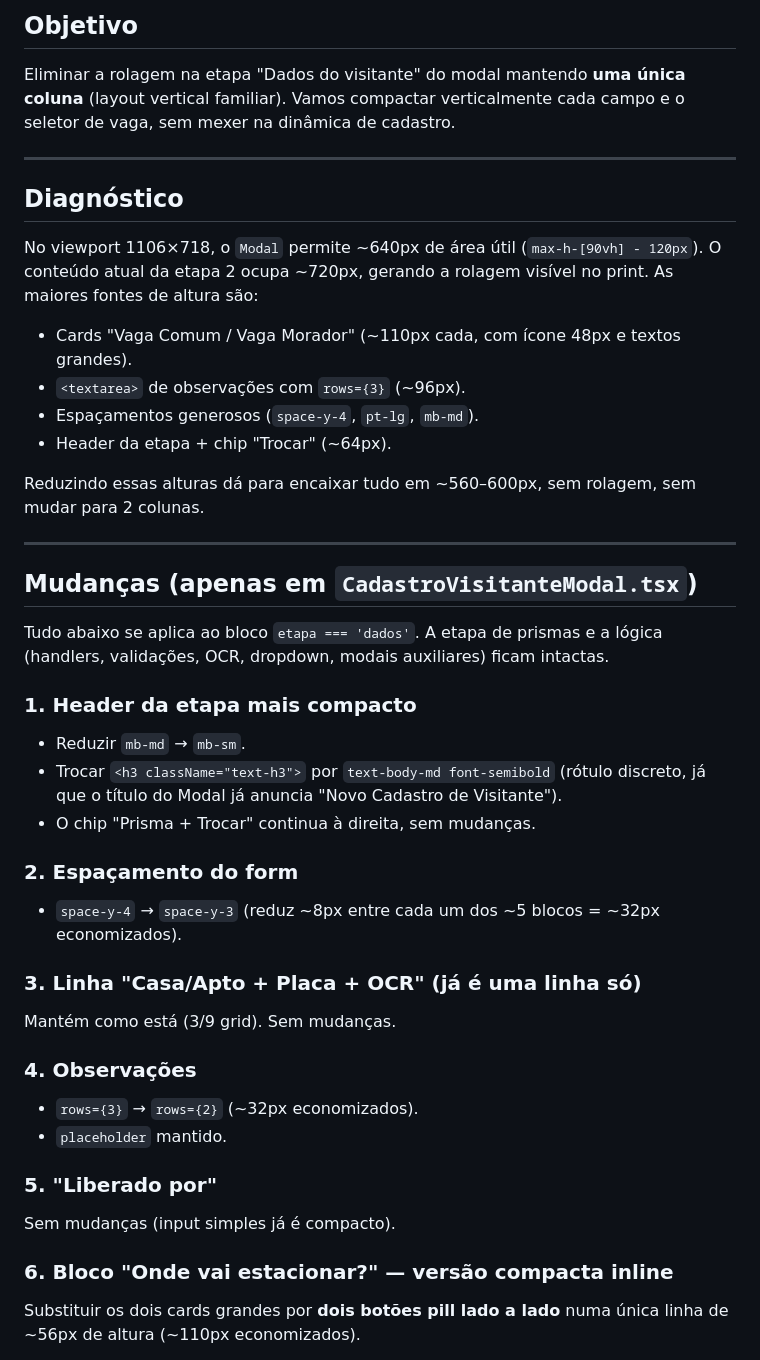
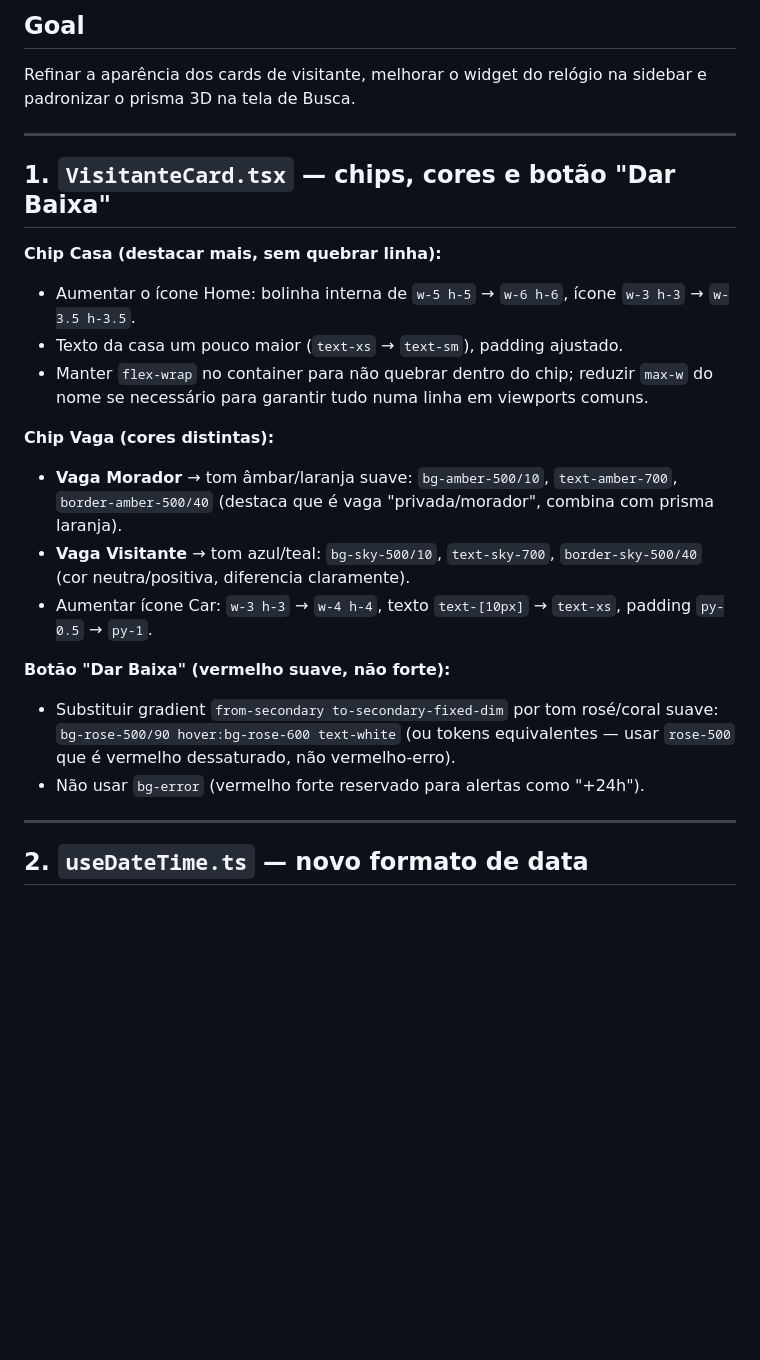
Before and after one commit to CrissSales1/huggle-code-forge-f9294ad0, a Markdown page: .lovable/plan.md, the part around one of its changes. Rendered like a GitHub page; blank space fills up the shorter version.

```diff
--- a/.lovable/plan.md
+++ b/.lovable/plan.md
@@ -1,50 +1,25 @@
-## Objetivo
-
-Eliminar a rolagem na etapa "Dados do visitante" do modal mantendo **uma única coluna** (layout vertical familiar). Vamos compactar verticalmente cada campo e o seletor de vaga, sem mexer na dinâmica de cadastro.
+## Goal
+Refinar a aparência dos cards de visitante, melhorar o widget do relógio na sidebar e padronizar o prisma 3D na tela de Busca.
 
 ---
 
-## Diagnóstico
+## 1. `VisitanteCard.tsx` — chips, cores e botão "Dar Baixa"
 
-No viewport 1106×718, o `Modal` permite ~640px de área útil (`max-h-[90vh] - 120px`). O conteúdo atual da etapa 2 ocupa ~720px, gerando a rolagem visível no print. As maiores fontes de altura são:
+**Chip Casa (destacar mais, sem quebrar linha):**
+- Aumentar o ícone Home: bolinha interna de `w-5 h-5` → `w-6 h-6`, ícone `w-3 h-3` → `w-3.5 h-3.5`.
+- Texto da casa um pouco maior (`text-xs` → `text-sm`), padding ajustado.
+- Manter `flex-wrap` no container para não quebrar dentro do chip; reduzir `max-w` do nome se necessário para garantir tudo numa linha em viewports comuns.
 
-- Cards "Vaga Comum / Vaga Morador" (~110px cada, com ícone 48px e textos grandes).
-- `<textarea>` de observações com `rows={3}` (~96px).
-- Espaçamentos generosos (`space-y-4`, `pt-lg`, `mb-md`).
-- Header da etapa + chip "Trocar" (~64px).
+**Chip Vaga (cores distintas):**
+- **Vaga Morador** → tom âmbar/laranja suave: `bg-amber-500/10`, `text-amber-700`, `border-amber-500/40` (destaca que é vaga "privada/morador", combina com prisma laranja).
+- **Vaga Visitante** → tom azul/teal: `bg-sky-500/10`, `text-sky-700`, `border-sky-500/40` (cor neutra/positiva, diferencia claramente).
+- Aumentar ícone Car: `w-3 h-3` → `w-4 h-4`, texto `text-[10px]` → `text-xs`, padding `py-0.5` → `py-1`.
 
-Reduzindo essas alturas dá para encaixar tudo em ~560–600px, sem rolagem, sem mudar para 2 colunas.
+**Botão "Dar Baixa" (vermelho suave, não forte):**
+- Substituir gradient `from-secondary to-secondary-fixed-dim` por tom rosé/coral suave: `bg-rose-500/90 hover:bg-rose-600 text-white` (ou tokens equivalentes — usar `rose-500` que é vermelho dessaturado, não vermelho-erro).
+- Não usar `bg-error` (vermelho forte reservado para alertas como "+24h").
 
 ---
 
-## Mudanças (apenas em `CadastroVisitanteModal.tsx`)
+## 2. `useDateTime.ts` — novo formato de data
 
-Tudo abaixo se aplica ao bloco `etapa === 'dados'`. A etapa de prismas e a lógica (handlers, validações, OCR, dropdown, modais auxiliares) ficam intactas.
-
-### 1. Header da etapa mais compacto
-
-- Reduzir `mb-md` → `mb-sm`.
-- Trocar `<h3 className="text-h3">` por `text-body-md font-semibold` (rótulo discreto, já que o título do Modal já anuncia "Novo Cadastro de Visitante").
-- O chip "Prisma + Trocar" continua à direita, sem mudanças.
-
-### 2. Espaçamento do form
-
-- `space-y-4` → `space-y-3` (reduz ~8px entre cada um dos ~5 blocos = ~32px economizados).
-
-### 3. Linha "Casa/Apto + Placa + OCR" (já é uma linha só)
-
-Mantém como está (3/9 grid). Sem mudanças.
-
-### 4. Observações
-
-- `rows={3}` → `rows={2}` (~32px economizados).
-- `placeholder` mantido.
-
-### 5. "Liberado por"
-
-Sem mudanças (input simples já é compacto).
-
-### 6. Bloco "Onde vai estacionar?" — versão compacta inline
-
-Substituir os dois cards grandes por **dois botões pill lado a lado** numa única linha de ~56px de altura (~110px economizados).
-
```
Also changed, not shown: other parts of .lovable/plan.md (+28 -47 lines).
